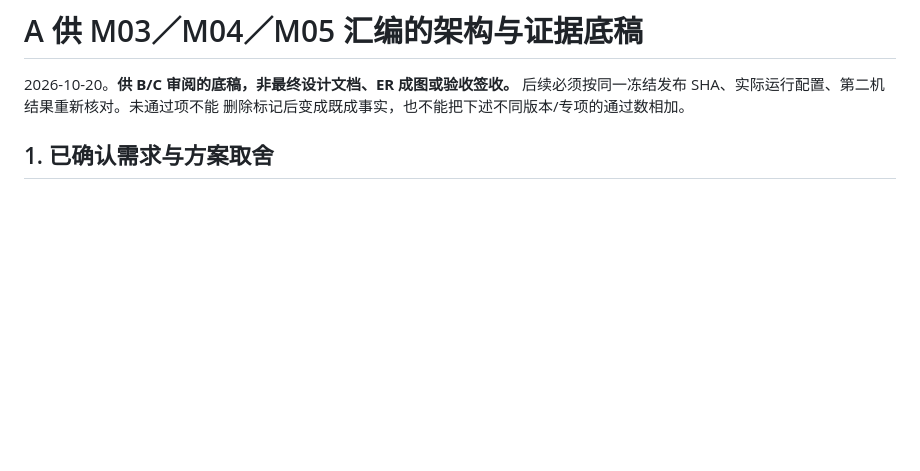
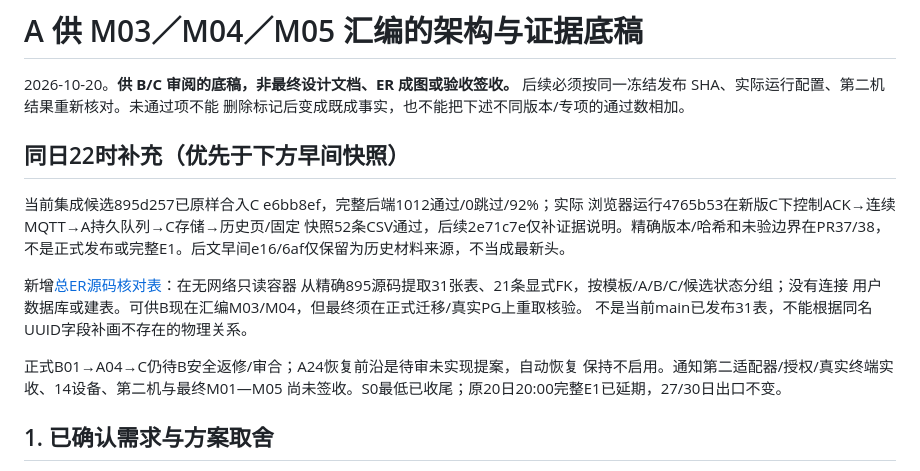
Before and after one commit to Cynthia060913/freshlink-zhikong-public, a Markdown page: docs/submission/A-ARCHITECTURE-EVIDENCE-DRAFT.md, the part around the change. Drawn GitHub-style; blank space fills up the shorter version.

Commit message:
Add source-backed full schema inventory for design material review

```diff
--- a/docs/submission/A-ARCHITECTURE-EVIDENCE-DRAFT.md
+++ b/docs/submission/A-ARCHITECTURE-EVIDENCE-DRAFT.md
@@ -3,6 +3,22 @@
 2026-10-20。**供 B/C 审阅的底稿，非最终设计文档、ER 成图或验收签收。**
 后续必须按同一冻结发布 SHA、实际运行配置、第二机结果重新核对。未通过项不能
 删除标记后变成既成事实，也不能把下述不同版本/专项的通过数相加。
+
+## 同日22时补充（优先于下方早间快照）
+
+当前集成候选895d257已原样合入C e6bb8ef，完整后端1012通过/0跳过/92%；实际
+浏览器运行4765b53在新版C下控制ACK→连续MQTT→A持久队列→C存储→历史页/固定
+快照52条CSV通过，后续2e71c7e仅补证据说明。精确版本/哈希和未验边界在PR37/38，
+不是正式发布或完整E1。后文早间e16/6af仅保留为历史材料来源，不当成最新头。
+
+新增[总ER源码核对表](A-SCHEMA-SOURCE-INVENTORY-DRAFT.md)：在无网络只读容器
+从精确895源码提取31张表、21条显式FK，按模板/A/B/C/候选状态分组；没有连接
+用户数据库或建表。可供B现在汇编M03/M04，但最终须在正式迁移/真实PG上重取核验。
+不是当前main已发布31表，不能根据同名UUID字段补画不存在的物理关系。
+
+正式B01→A04→C仍待B安全返修/审合；A24恢复前沿是待审未实现提案，自动恢复
+保持不启用。通知第二适配器/授权/真实终端实收、14设备、第二机与最终M01—M05
+尚未签收。S0最低已收尾；原20日20:00完整E1已延期，27/30日出口不变。
 
 ## 1. 已确认需求与方案取舍
 
```
Also changed, not shown: docs/submission/A-SCHEMA-SOURCE-INVENTORY-DRAFT.md (added, +73 -0 lines).
